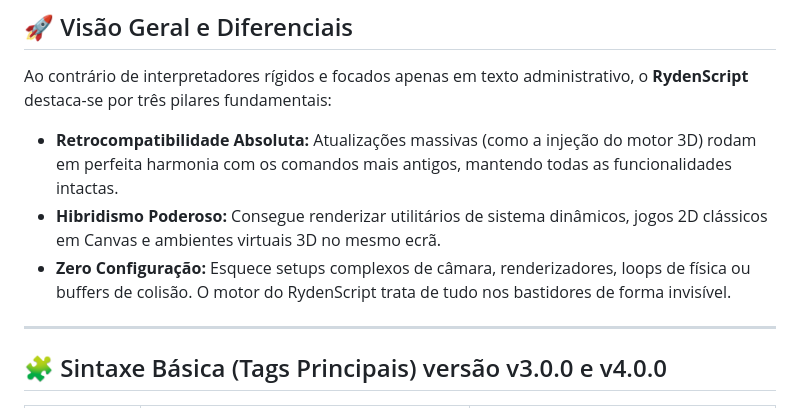
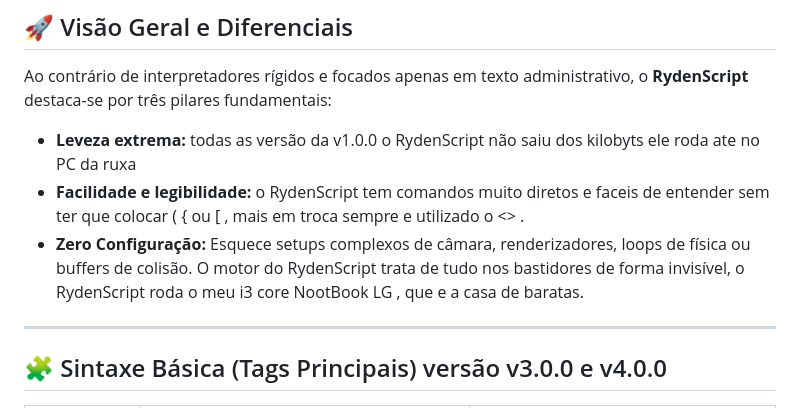
Before and after one commit to maiomcorp-oss/RydenScript, a Markdown page: README.md, the part around the change. Drawn GitHub-style.

```diff
--- a/README.md
+++ b/README.md
@@ -8,9 +8,9 @@
 ## 🚀 Visão Geral e Diferenciais
 
 Ao contrário de interpretadores rígidos e focados apenas em texto administrativo, o **RydenScript** destaca-se por três pilares fundamentais:
-* **Retrocompatibilidade Absoluta:** Atualizações massivas (como a injeção do motor 3D) rodam em perfeita harmonia com os comandos mais antigos, mantendo todas as funcionalidades intactas.
-* **Hibridismo Poderoso:** Consegue renderizar utilitários de sistema dinâmicos, jogos 2D clássicos em Canvas e ambientes virtuais 3D no mesmo ecrã.
-* **Zero Configuração:** Esquece setups complexos de câmara, renderizadores, loops de física ou buffers de colisão. O motor do RydenScript trata de tudo nos bastidores de forma invisível.
+* **Leveza extrema:** todas as versão da v1.0.0 o RydenScript não saiu dos kilobyts ele roda ate no PC da ruxa
+* **Facilidade e legibilidade:** o RydenScript tem comandos muito diretos e faceis de entender sem ter que colocar ( { ou [ , mais em troca sempre e utilizado o <> .
+* **Zero Configuração:** Esquece setups complexos de câmara, renderizadores, loops de física ou buffers de colisão. O motor do RydenScript trata de tudo nos bastidores de forma invisível, o RydenScript roda o meu i3 core NootBook LG , que e a casa de baratas.
 
 ---
 
```
